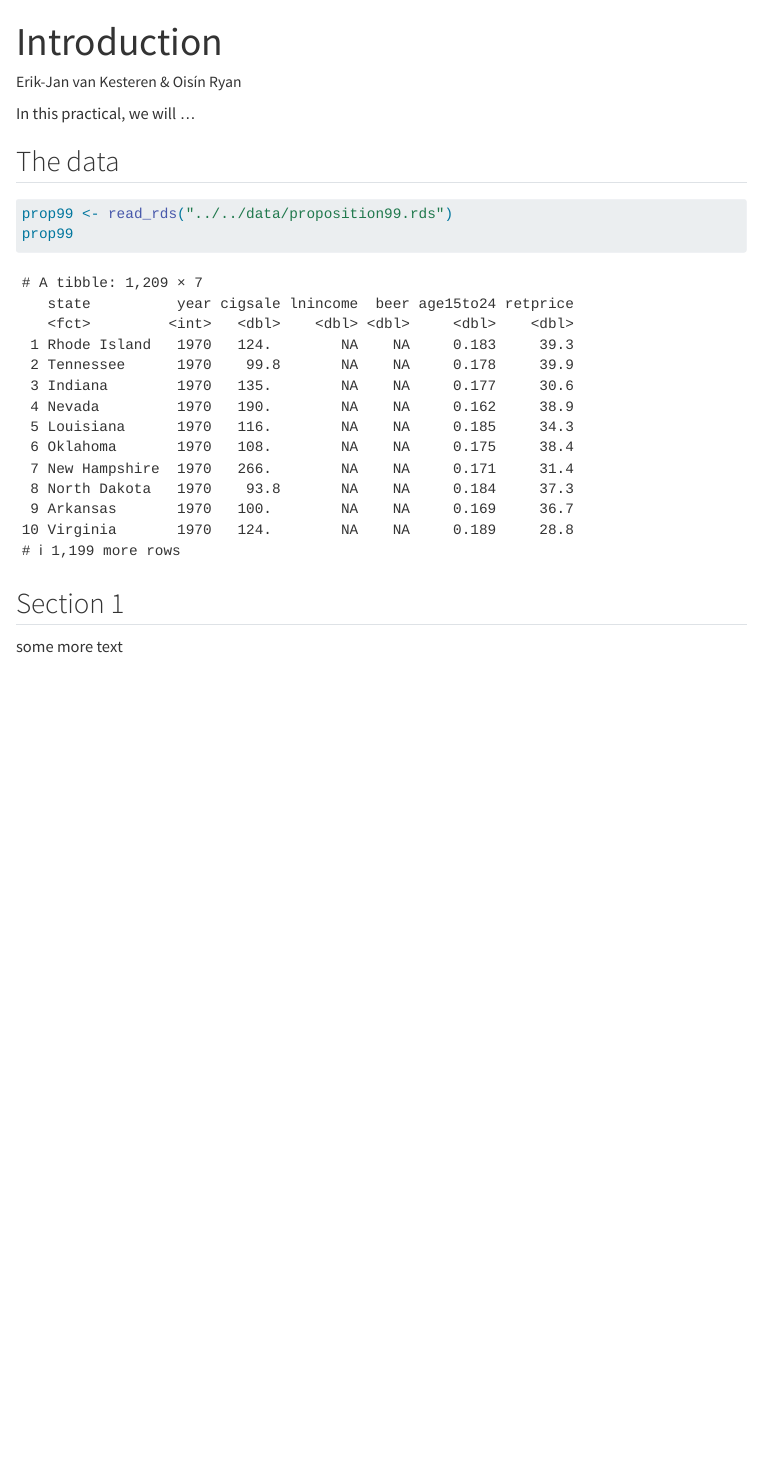
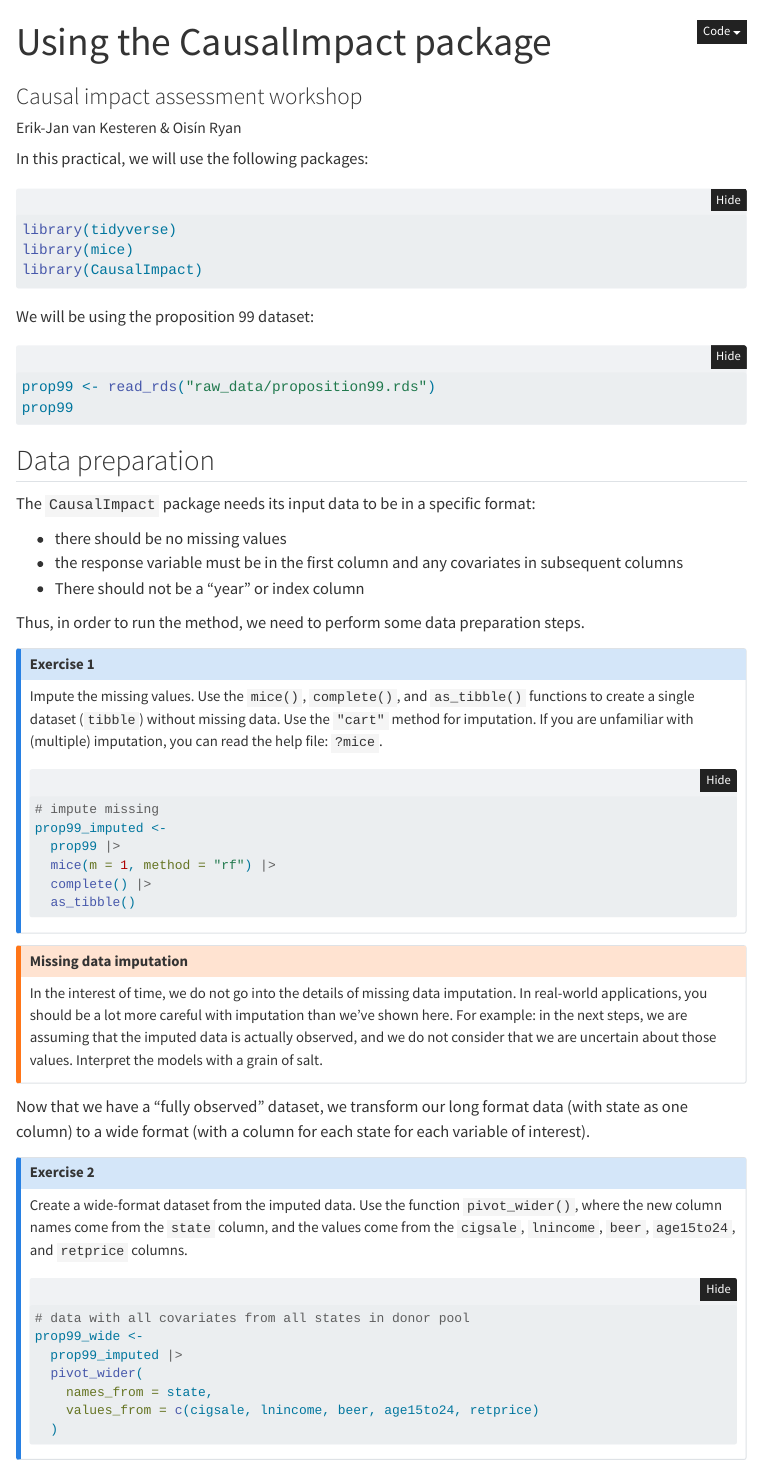
Before and after one commit to sodascience/workshop_causal_impact_assessment, a Quarto document (practicals/04_causal_impact/causal_impact.qmd): the page in a window 1100 px wide, from its top. Rendered offline with R 4.5, knitr and Pandoc in place of Quarto, with nearby package versions; folded parts are opened; menus at the side of the page are left out.

Commit message:
First version of causalimpact practical

````diff
--- a/practicals/04_causal_impact/causal_impact.qmd
+++ b/practicals/04_causal_impact/causal_impact.qmd
@@ -1,6 +1,8 @@
 ---
-title: "Introduction"
+title: "Using the CausalImpact package"
+subtitle: "Causal impact assessment workshop"
 author: "Erik-Jan van Kesteren & Oisín Ryan"
+eval: false
 format:
   html:
     toc: true
@@ -8,14 +16,16 @@ format:
+In this practical, we will use the following packages:
 
 ```{r}
 #| label: setup
-#| include: false
 #| message: false
 #| warning: false
+#| code-fold: false
+#| eval: true
 library(tidyverse)
+library(mice)
+library(CausalImpact)
 ```
 
-In this practical, we will ...
-
-## The data
+We will be using the proposition 99 dataset:
 
 ```{r}
@@ -22,8 +37,59 @@ In this practical, we will ...
+```{r}
 #| label: data
-prop99 <- read_rds("../../data/proposition99.rds")
+#| code-fold: false
+prop99 <- read_rds("raw_data/proposition99.rds")
 prop99
 ```
 
-## Section 1
+## Data preparation
 
-some more text
+The `CausalImpact` package needs its input data to be in a specific format:
+
+- there should be no missing values
+- the response variable must be in the first column and any covariates in subsequent columns
+- There should not be a "year" or index column
+
+Thus, in order to run the method, we need to perform some data preparation steps.
+
+::: {.callout-note}
+## Exercise 1
+Impute the missing values. Use the `mice()`, `complete()`, and `as_tibble()` functions to create a single dataset (`tibble`) without missing data. Use the `"cart"` method for imputation. If you are unfamiliar with (multiple) imputation, you can read the help file: `?mice`.
+
+```{r}
+#| label: mice
+
+# impute missing
+prop99_imputed <-
+  prop99 |>
+  mice(m = 1, method = "rf") |>
+  complete() |>
+  as_tibble()
+```
+:::
+
+::: {.callout-warning}
+# Missing data imputation
+
+In the interest of time, we do not go into the details of missing data imputation. In real-world applications, you should be a lot more careful with imputation than we've shown here. For example: in the next steps, we are assuming that the imputed data is actually observed, and we do not consider that we are uncertain about those values. Interpret the models with a grain of salt.
+:::
+
+Now that we have a "fully observed" dataset, we transform our long format data (with state as one column) to a wide format (with a column for each state for each variable of interest).
+
+::: {.callout-note}
+## Exercise 2
+Create a wide-format dataset from the imputed data. Use the function `pivot_wider()`, where the new column names come from the `state` column, and the values come from the `cigsale`, `lnincome`, `beer`, `age15to24`, and `retprice` columns.
+
+```{r}
+#| label: wider
+
+# data with all covariates from all states in donor pool
+prop99_wide <-
+  prop99_imputed |>
+  pivot_wider(
+    names_from = state,
+    values_from = c(cigsale, lnincome, beer, age15to24, retprice)
+  )
+```
+:::
+
+::: {.callout-note}
````
Also changed, not shown: practicals/04_causal_impact/causal_impact.html (added), practicals/04_causal_impact/causal_impact.qmd (41 more changed lines).
